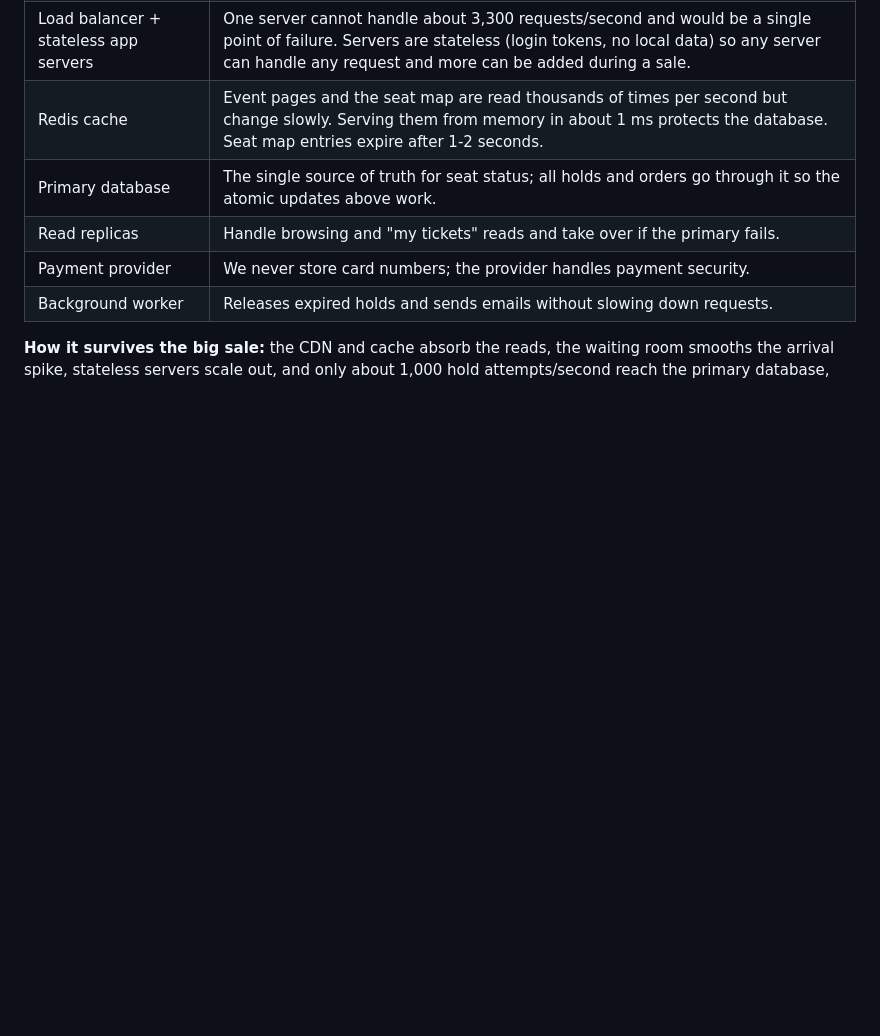
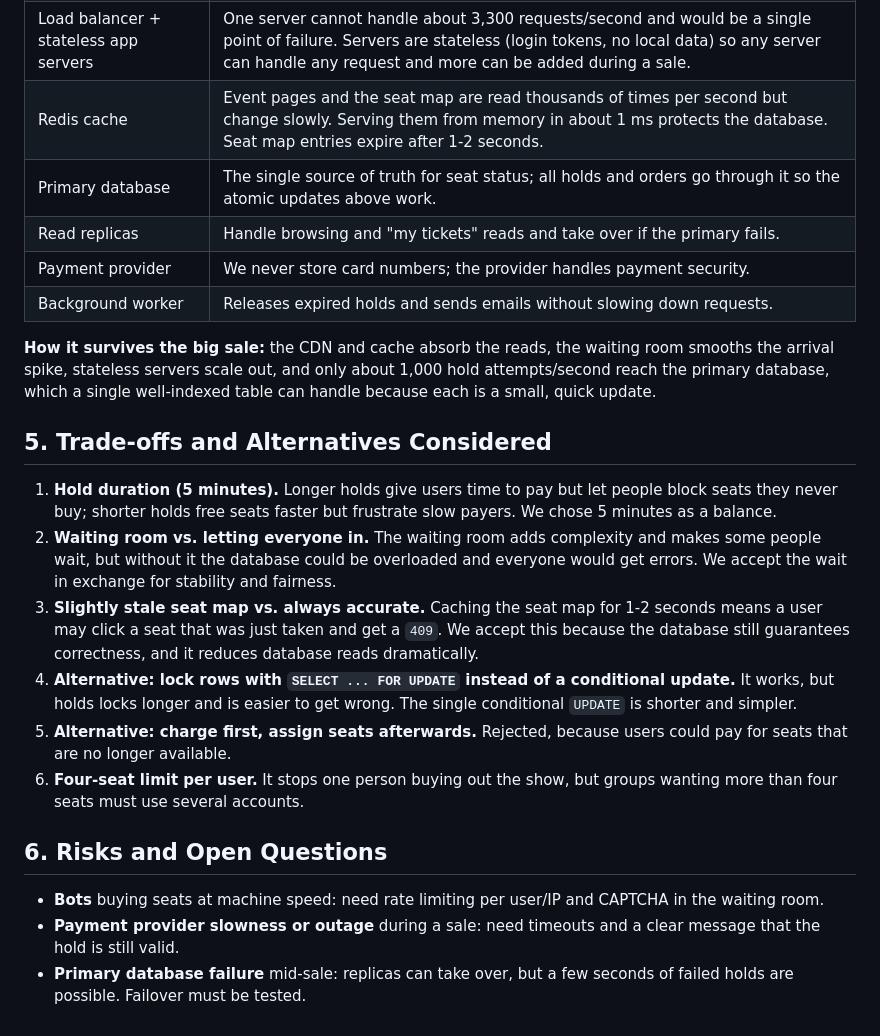
Before and after one commit to nancyawo-sys/web-foundations-days, a Markdown page: day8/ticketing-design.md, the part around the change. Rendered like a GitHub page; blank space fills up the shorter version.

Commit message:
Day 8 assignment

```diff
--- a/day8/ticketing-design.md
+++ b/day8/ticketing-design.md
@@ -168,4 +168,19 @@ Expired holds are returned to the pool automatically, because the update above t
 | Payment provider | We never store card numbers; the provider handles payment security. |
 | Background worker | Releases expired holds and sends emails without slowing down requests. |
 
-**How it survives the big sale:** the CDN and cache absorb the reads, the waiting room smooths the arrival spike, stateless servers scale out, and only about 1,000 hold attempts/second reach the primary database,
+**How it survives the big sale:** the CDN and cache absorb the reads, the waiting room smooths the arrival spike, stateless servers scale out, and only about 1,000 hold attempts/second reach the primary database, which a single well-indexed table can handle because each is a small, quick update.
+
+## 5. Trade-offs and Alternatives Considered
+
+1. **Hold duration (5 minutes).** Longer holds give users time to pay but let people block seats they never buy; shorter holds free seats faster but frustrate slow payers. We chose 5 minutes as a balance.
+2. **Waiting room vs. letting everyone in.** The waiting room adds complexity and makes some people wait, but without it the database could be overloaded and everyone would get errors. We accept the wait in exchange for stability and fairness.
+3. **Slightly stale seat map vs. always accurate.** Caching the seat map for 1-2 seconds means a user may click a seat that was just taken and get a `409`. We accept this because the database still guarantees correctness, and it reduces database reads dramatically.
+4. **Alternative: lock rows with `SELECT ... FOR UPDATE` instead of a conditional update.** It works, but holds locks longer and is easier to get wrong. The single conditional `UPDATE` is shorter and simpler.
+5. **Alternative: charge first, assign seats afterwards.** Rejected, because users could pay for seats that are no longer available.
+6. **Four-seat limit per user.** It stops one person buying out the show, but groups wanting more than four seats must use several accounts.
+
+## 6. Risks and Open Questions
+
+- **Bots** buying seats at machine speed: need rate limiting per user/IP and CAPTCHA in the waiting room.
+- **Payment provider slowness or outage** during a sale: need timeouts and a clear message that the hold is still valid.
+- **Primary database failure** mid-sale: replicas can take over, but a few seconds of failed holds are possible. Failover must be tested.
```
